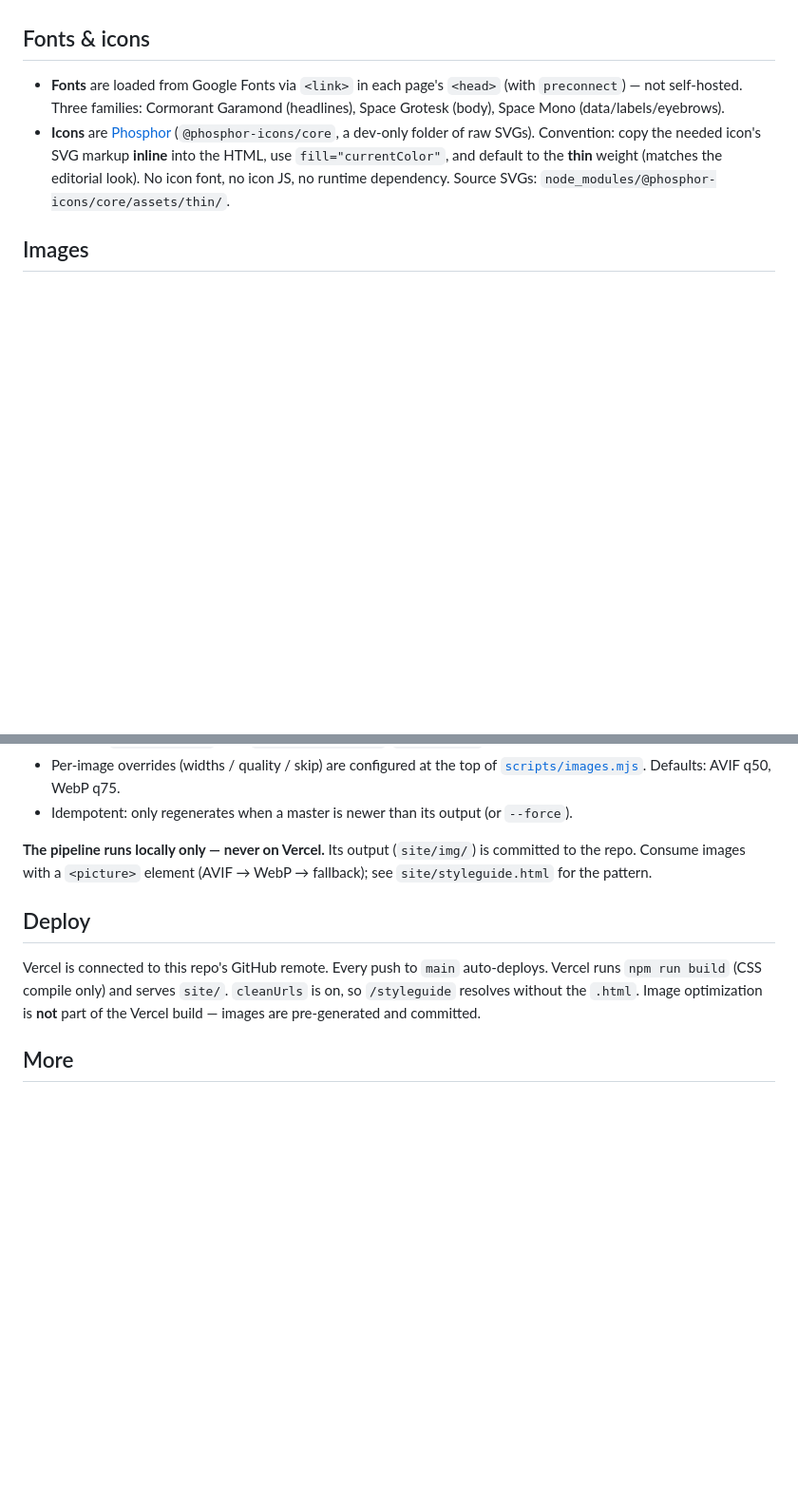
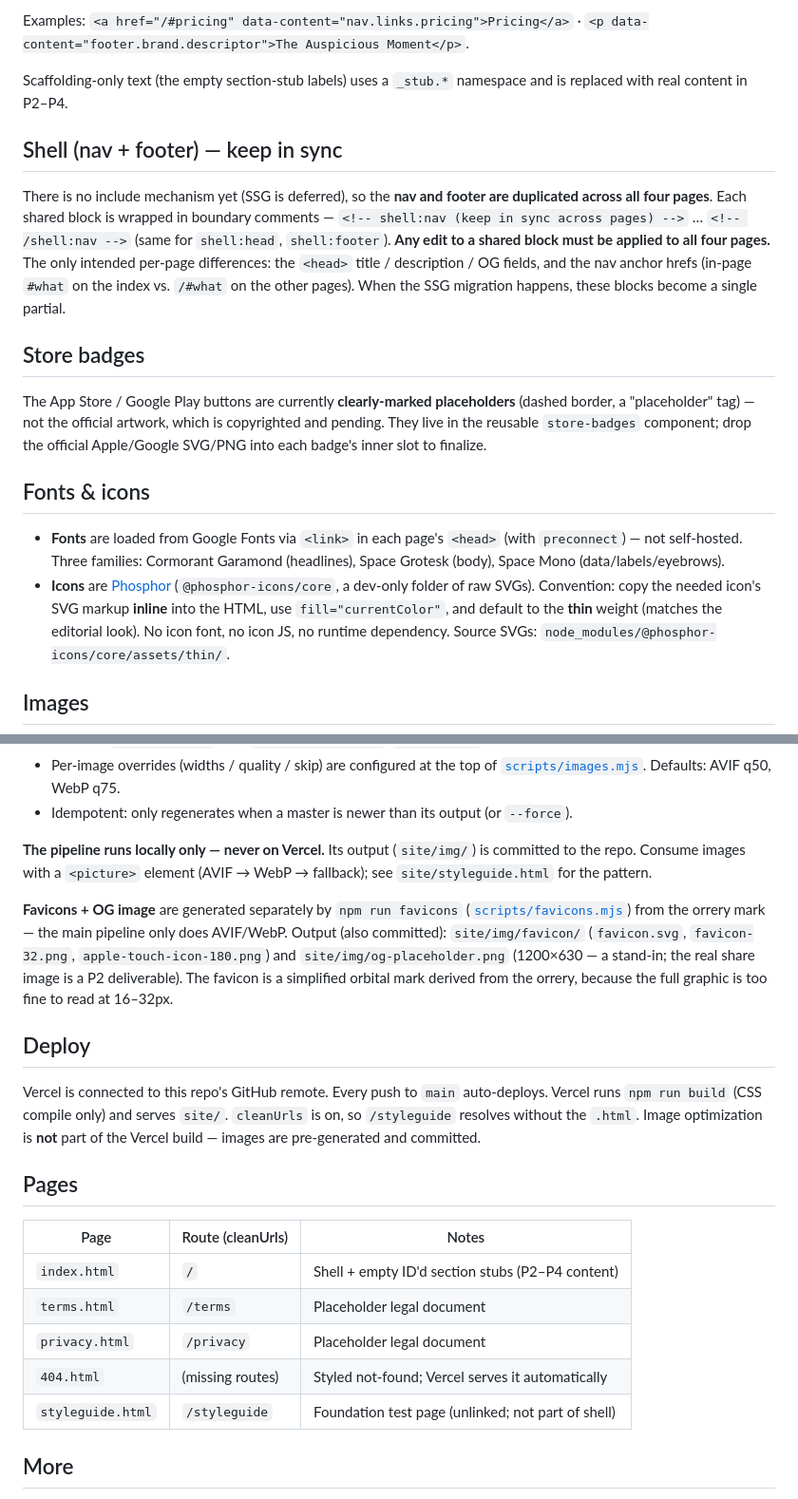
Before and after one commit to andranik1349/kairos-demo-assets, a Markdown page: README.md, 2 parts joined by grey strips. Shown at 95% size. Rendered like a GitHub page; blank space fills up the shorter version.

```diff
--- a/README.md
+++ b/README.md
@@ -58,3 +84,27 @@ Content max-width convention: **1080px**.
+Examples:
+`<a href="/#pricing" data-content="nav.links.pricing">Pricing</a>` ·
+`<p data-content="footer.brand.descriptor">The Auspicious Moment</p>`.
+
+Scaffolding-only text (the empty section-stub labels) uses a `_stub.*` namespace
+and is replaced with real content in P2–P4.
+
+## Shell (nav + footer) — keep in sync
+
+There is no include mechanism yet (SSG is deferred), so the **nav and footer are
+duplicated across all four pages**. Each shared block is wrapped in boundary
+comments — `<!-- shell:nav (keep in sync across pages) -->` … `<!-- /shell:nav -->`
+(same for `shell:head`, `shell:footer`). **Any edit to a shared block must be
+applied to all four pages.** The only intended per-page differences: the `<head>`
+title / description / OG fields, and the nav anchor hrefs (in-page `#what` on the
+index vs. `/#what` on the other pages). When the SSG migration happens, these
+blocks become a single partial.
+
+## Store badges
+
+The App Store / Google Play buttons are currently **clearly-marked placeholders**
+(dashed border, a "placeholder" tag) — not the official artwork, which is
+copyrighted and pending. They live in the reusable `store-badges` component; drop
+the official Apple/Google SVG/PNG into each badge's inner slot to finalize.
 
 ## Fonts & icons
 
@@ -88,6 +138,14 @@ mirroring the folder structure:
 committed to the repo. Consume images with a `<picture>` element (AVIF → WebP →
 fallback); see `site/styleguide.html` for the pattern.
 
+**Favicons + OG image** are generated separately by `npm run favicons`
+([`scripts/favicons.mjs`](scripts/favicons.mjs)) from the orrery mark — the main
+pipeline only does AVIF/WebP. Output (also committed): `site/img/favicon/`
+(`favicon.svg`, `favicon-32.png`, `apple-touch-icon-180.png`) and
+`site/img/og-placeholder.png` (1200×630 — a stand-in; the real share image is a
+P2 deliverable). The favicon is a simplified orbital mark derived from the
+orrery, because the full graphic is too fine to read at 16–32px.
+
 ## Deploy
 
 Vercel is connected to this repo's GitHub remote. Every push to `main`
@@ -96,6 +154,16 @@ auto-deploys. Vercel runs `npm run build` (CSS compile only) and serves `site/`.
 optimization is **not** part of the Vercel build — images are pre-generated and
 committed.
 
+## Pages
+
+| Page              | Route (cleanUrls) | Notes                                             |
+| ----------------- | ----------------- | ------------------------------------------------- |
+| `index.html`      | `/`               | Shell + empty ID'd section stubs (P2–P4 content)  |
+| `terms.html`      | `/terms`          | Placeholder legal document                        |
+| `privacy.html`    | `/privacy`        | Placeholder legal document                        |
+| `404.html`        | (missing routes)  | Styled not-found; Vercel serves it automatically  |
+| `styleguide.html` | `/styleguide`     | Foundation test page (unlinked; not part of shell)|
+
 ## More
 
 See [`docs/kairos-landing-implementation-plan.md`](docs/kairos-landing-implementation-plan.md)
```
Also changed, not shown: other parts of README.md (+33 -7 lines).
